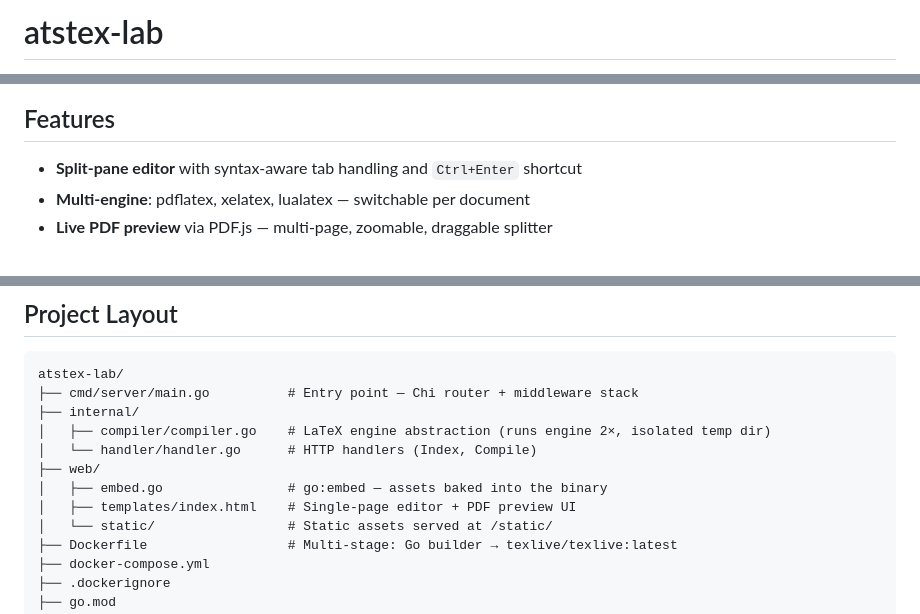
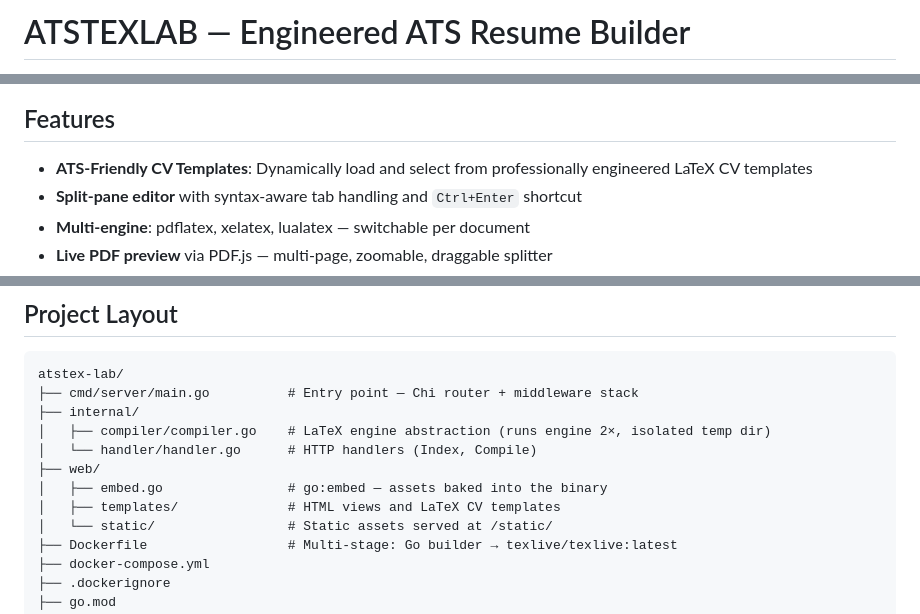
Before and after one commit to SemmiDev/atstex-lab, a Markdown page: README.md, 3 parts joined by grey strips. GitHub-like rendering.

Commit message:
docs: perbarui README untuk model bisnis baru dan hapus screenshot

```diff
--- a/README.md
+++ b/README.md
@@ -1,2 +1,2 @@
-# atstex-lab
+# ATSTEXLAB — Engineered ATS Resume Builder
 
@@ -6,6 +4,7 @@ A minimal, self-hosted LaTeX compiler and previewer. Write LaTeX in the browser,
 
 ## Features
 
+- **ATS-Friendly CV Templates**: Dynamically load and select from professionally engineered LaTeX CV templates
 - **Split-pane editor** with syntax-aware tab handling and `Ctrl+Enter` shortcut
 - **Multi-engine**: pdflatex, xelatex, lualatex — switchable per document
 - **Live PDF preview** via PDF.js — multi-page, zoomable, draggable splitter
@@ -100,7 +99,7 @@ atstex-lab/
 │   └── handler/handler.go      # HTTP handlers (Index, Compile)
 ├── web/
 │   ├── embed.go                # go:embed — assets baked into the binary
-│   ├── templates/index.html    # Single-page editor + PDF preview UI
+│   ├── templates/              # HTML views and LaTeX CV templates
 │   └── static/                 # Static assets served at /static/
 ├── Dockerfile                  # Multi-stage: Go builder → texlive/texlive:latest
 ├── docker-compose.yml
```
Also changed, not shown: other parts of README.md (+1 -3 lines).
